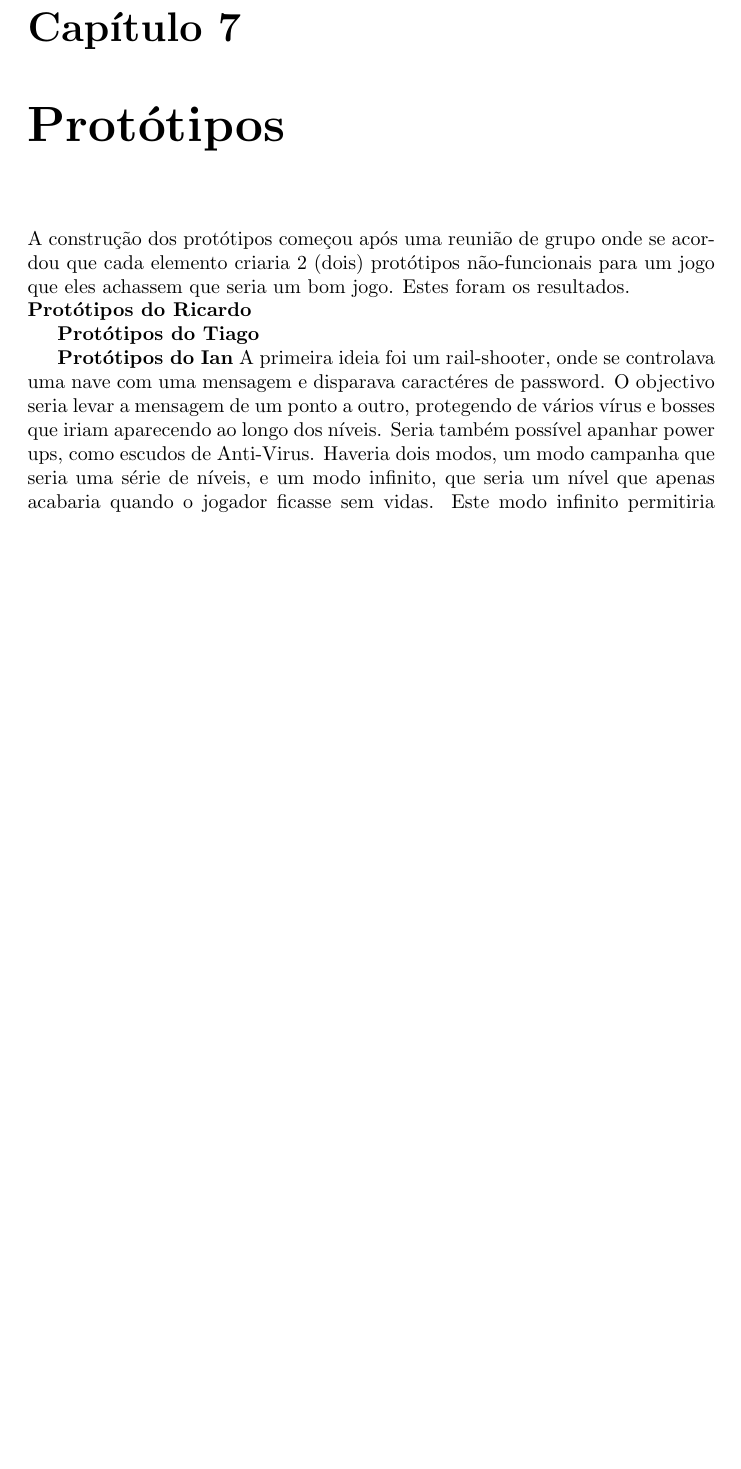
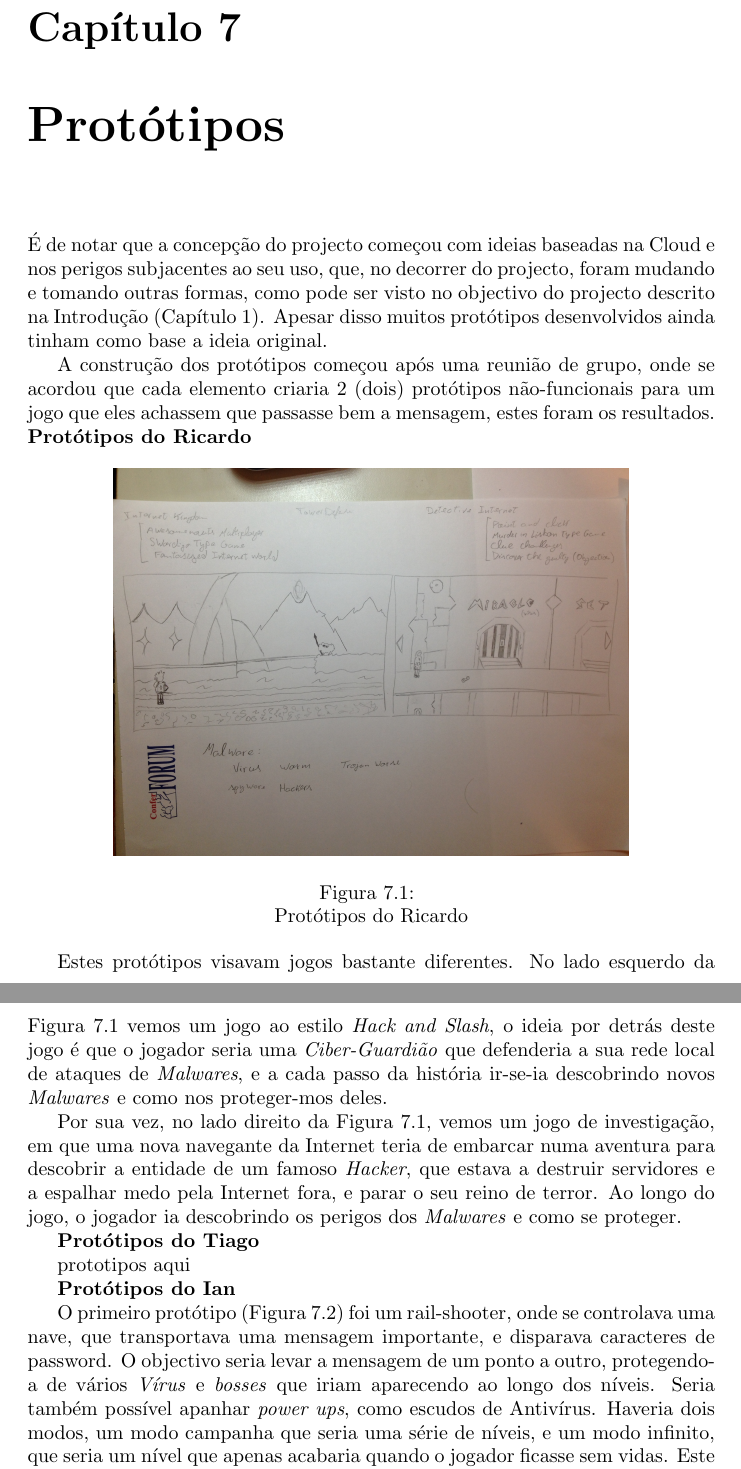
Before and after one commit to RicardoEPRodrigues/TheGreatNetventure, a LaTeX document (report/report.tex, which reads report/Prototypes.tex): part of page 12 of 22 before the commit and two parts of pages 12 and 13 of 24 after it, the two joined at a grey line, cut so that both start at the same text, the shorter picture padded with empty space. Compiled offline with pdfLaTeX.

Commit message:
Prototypes almost done, da-lhe tiago

```diff
--- a/report/Prototypes.tex
+++ b/report/Prototypes.tex
@@ -1,18 +1,31 @@
 \chapter{Protótipos}
 \label{chap:proto}
 %A description of all (functional and non-functional) prototypes developed together with an explanation of their development path (e.g., a discussion of any alternatives that were considered).
-A construção dos protótipos começou após uma reunião de grupo onde se acordou que cada elemento criaria 2 (dois) protótipos não-funcionais para um jogo que eles achassem que seria um bom jogo. Estes foram os resultados.
-\newline
+
+É de notar que a concepção do projecto começou com ideias baseadas na Cloud e nos perigos subjacentes ao seu uso,
+que, no decorrer do projecto, foram mudando e tomando outras formas,
+como pode ser visto no objectivo do projecto descrito na Introdução (Capítulo \ref{chap:intro}).
+Apesar disso muitos protótipos desenvolvidos ainda tinham como base a ideia original.
+
+A construção dos protótipos começou após uma reunião de grupo, onde se acordou que cada elemento criaria 2 (dois) protótipos não-funcionais para um jogo que eles achassem que passasse bem a mensagem, estes foram os resultados.
 \textbf{Protótipos do Ricardo}
 
+\begin{figure}[h]
+\centering
+\includegraphics
+	[width = 0.75\textwidth] {Ricardo/ricardo_prototipo_1}
+\caption{\label{fig:ric:prot1}} Protótipos do Ricardo
+\end{figure}
 
-\newline
+Estes protótipos visavam jogos bastante diferentes. No lado esquerdo da Figura \ref{fig:ric:prot1} vemos um jogo ao estilo \textit{Hack and Slash}, o ideia por detrás deste jogo é que o jogador seria uma \textit{Ciber-Guardião} que defenderia a sua rede local de ataques de \textit{Malwares}, e a cada passo da história ir-se-ia descobrindo novos \textit{Malwares} e como nos proteger-mos deles.
+
+Por sua vez, no lado direito da Figura \ref{fig:ric:prot1}, vemos um jogo de investigação, em que uma nova navegante da Internet teria de embarcar numa aventura para descobrir a entidade de um famoso \textit{Hacker}, que estava a destruir servidores e a espalhar medo pela Internet fora, e parar o seu reino de terror.
+Ao longo do jogo, o jogador ia descobrindo os perigos dos \textit{Malwares} e como se proteger.
+
 \textbf{Protótipos do Tiago}
 
+prototipos aqui
 
-\newline
 \textbf{Protótipos do Ian}
-A primeira ideia foi um rail-shooter, onde se controlava uma nave com uma mensagem e disparava caractéres de password. O objectivo seria levar a mensagem de um ponto a outro, protegendo de vários vírus e bosses que iriam aparecendo ao longo dos níveis. Seria também possível apanhar power ups, como escudos de Anti-Virus. Haveria dois modos, um modo campanha que seria uma série de níveis, e um modo infinito, que seria um nível que apenas acabaria quando o jogador ficasse sem vidas. Este modo infinito permitiria guardar a pontuação numa tabela para comparar com a de outros jogadores.
 
-A outra ideia era uma espécie de God Game, onde o jogador controlava um Deus das Nuvens (Clouds). Esse Deus seria venerado inicialmente por uma vila, e o objectivo seria expandir essa vila, ganhando assim pontos. Com estes pontos seria possível desbloquear poderes, como por exemplo Firewalls para proteger a vila de inimigos. Os inimigos poderiam ser vários tipo de vírus (Worms seriam representados por serpentes gigantes, Trojans cavalos, etc), ou outras vilas hostis, representando Hackers. A movimentação dos habitantes pelas vilas seriam assim uma metáfora para a troca do informação pela Cloud, e a expansão da vila o crescimento da Cloud.
-\newline
+O primeiro protótipo (Figura \ref{fig:ian:prot1}) foi um rail-shooter, onde se controlava uma nave, que transportava uma mensagem importante, e disparava caracteres de password. O objectivo seria levar a mensagem de um ponto a outro, protegendo-a de vários \textit{Vírus} e \textit{bosses} que iriam aparecendo ao longo dos níveis. Seria também possível apanhar \textit{power ups}, como escudos de Antivírus. Haveria dois modos, um modo campanha que seria uma série de níveis, e um modo infinito, que seria um nível que apenas acabaria quando o jogador ficasse sem vidas. Este modo infinito permitiria guardar a pontuação numa tabela para comparar com a de outros jogadores.
```
Also changed, not shown: report/ConceptualModel.tex (+1 -1 lines), report/Introduction.tex (+2 -3 lines), report/images/Ian/ian_prototipo_1.jpg (added), report/images/Ian/ian_prototipo_2.jpg (added), report/images/Ricardo/ricardo_prototipo_1.JPG (added), report/images/Ricardo/ricardo_prototipo_2.JPG (added), report/images/Ricardo/ricardo_prototipo_3.JPG (added), report/Prototypes.tex (16 more changed lines), 4 other files.
